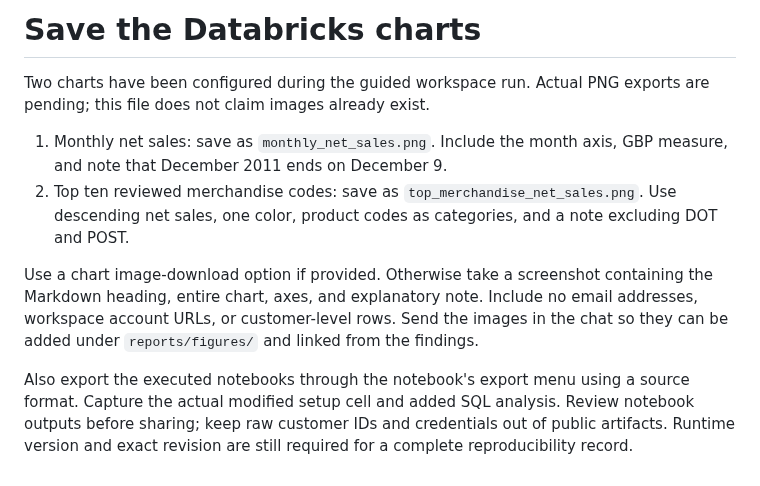
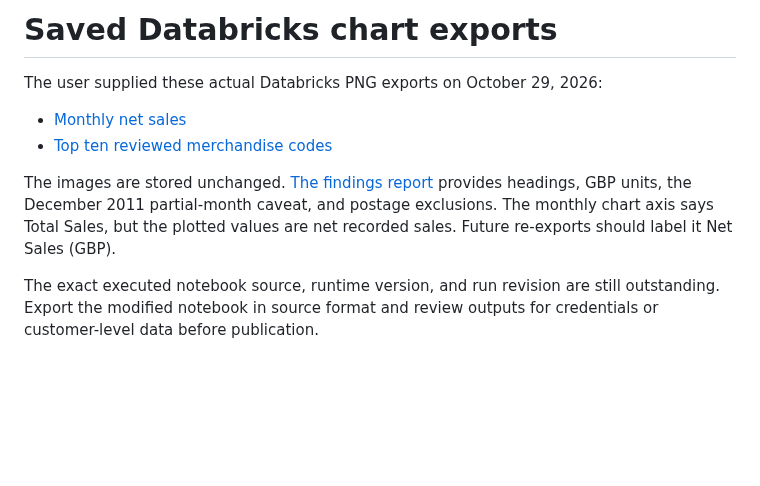
Before and after one commit to KeerthiSadanand2512/retail-sales-analytics-lakehouse, a Markdown page: reports/chart-export.md, the part around the change. Drawn GitHub-style; blank space fills up the shorter version.

```diff
--- a/reports/chart-export.md
+++ b/reports/chart-export.md
@@ -1,10 +1,10 @@
-# Save the Databricks charts
+# Saved Databricks chart exports
 
-Two charts have been configured during the guided workspace run. Actual PNG exports are pending; this file does not claim images already exist.
+The user supplied these actual Databricks PNG exports on October 29, 2026:
 
-1. Monthly net sales: save as `monthly_net_sales.png`. Include the month axis, GBP measure, and note that December 2011 ends on December 9.
-2. Top ten reviewed merchandise codes: save as `top_merchandise_net_sales.png`. Use descending net sales, one color, product codes as categories, and a note excluding DOT and POST.
+- [Monthly net sales](figures/monthly_net_sales.png)
+- [Top ten reviewed merchandise codes](figures/top_merchandise_net_sales.png)
 
-Use a chart image-download option if provided. Otherwise take a screenshot containing the Markdown heading, entire chart, axes, and explanatory note. Include no email addresses, workspace account URLs, or customer-level rows. Send the images in the chat so they can be added under `reports/figures/` and linked from the findings.
+The images are stored unchanged. [The findings report](findings.md#databricks-chart-exports) provides headings, GBP units, the December 2011 partial-month caveat, and postage exclusions. The monthly chart axis says Total Sales, but the plotted values are net recorded sales. Future re-exports should label it Net Sales (GBP).
 
-Also export the executed notebooks through the notebook's export menu using a source format. Capture the actual modified setup cell and added SQL analysis. Review notebook outputs before sharing; keep raw customer IDs and credentials out of public artifacts. Runtime version and exact revision are still required for a complete reproducibility record.
+The exact executed notebook source, runtime version, and run revision are still outstanding. Export the modified notebook in source format and review outputs for credentials or customer-level data before publication.
```
Also changed, not shown: reports/findings.md (+15 -1 lines), reports/figures/monthly_net_sales.png (added), reports/figures/top_merchandise_net_sales.png (added).
